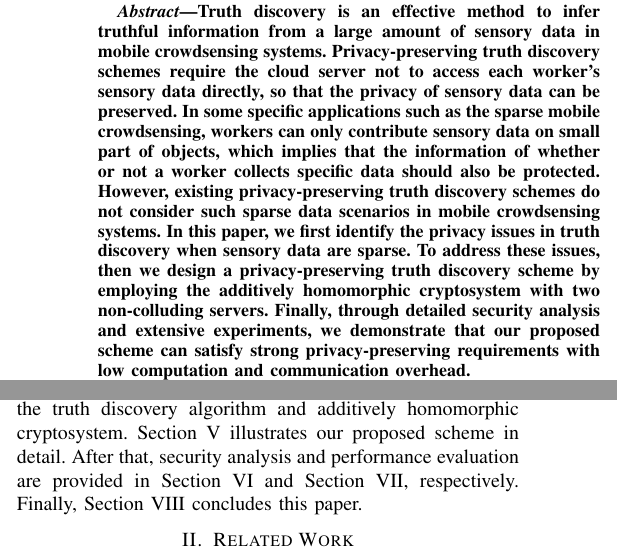
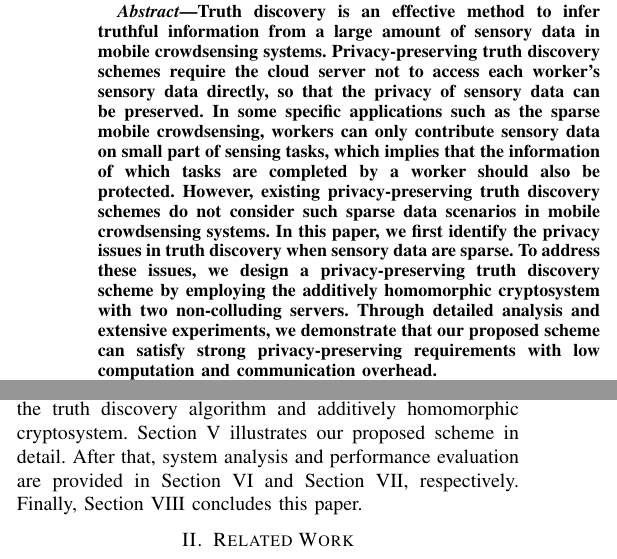
Before and after one commit to liu246542/SPPTD, a LaTeX paper (spptd.tex): two parts of the columns of page 1 of 6, joined at a grey line, cut so that both start at the same text. Compiled offline with pdfLaTeX.

Commit message:
:memo: update

```diff
--- a/spptd.tex
+++ b/spptd.tex
@@ -41,13 +41,14 @@ xxx@ustc.edu.cn}
 \begin{abstract}
 Truth discovery is an effective method to infer truthful information from a large amount of sensory data in mobile crowdsensing systems.
 Privacy-preserving truth discovery schemes require the cloud server not to access each worker's sensory data directly, so that the privacy of sensory data can be preserved.
-In some specific applications such as the sparse mobile crowdsensing, workers can only contribute sensory data on small part of objects, which implies that the information of whether or not a worker collects specific data should also be protected.
+In some specific applications such as the sparse mobile crowdsensing, workers can only contribute sensory data on small part of sensing tasks, which implies that the information of which tasks are completed by a worker should also be protected.
+% whether or not a worker collects specific data should also be protected.
 % the sensory data collected by workers are usually sparse, which implies that the information of whether or not a worker collects specific data should also be protected.
 % In real practice such as sparse crowdsensing, it is common that the sensory data collected by some participants are sparse, which implies that the privacy of whether or not a participant collects specific data also needs to be protected.
 However, existing privacy-preserving truth discovery schemes do not consider such sparse data scenarios in mobile crowdsensing systems.
 In this paper, we first identify the privacy issues in truth discovery when sensory data are sparse.
-To address these issues, then we design a privacy-preserving truth discovery scheme by employing the additively homomorphic cryptosystem with two non-colluding servers.
-Finally, through detailed security analysis and extensive experiments, we demonstrate that our proposed scheme can satisfy strong privacy-preserving requirements with low computation and communication overhead.
+To address these issues, we design a privacy-preserving truth discovery scheme by employing the additively homomorphic cryptosystem with two non-colluding servers.
+Through detailed analysis and extensive experiments, we demonstrate that our proposed scheme can satisfy strong privacy-preserving requirements with low computation and communication overhead.
 \end{abstract}
 \begin{IEEEkeywords}
 Truth Discovery, Privacy Preservation, Sparse Data, Mobile Crowdsensing
@@ -116,7 +117,7 @@ The problem statement is given in Section~\ref{sec3}.
 % The system model and design goals are given in Section~\ref{sec3}.
 In Section~\ref{sec4}, we briefly describe the truth discovery algorithm and additively homomorphic cryptosystem.
 Section~\ref{sec5} illustrates our proposed scheme in detail.
-After that, security analysis and performance evaluation are provided in Section~\ref{sec6} and Section~\ref{sec7}, respectively.
+After that, system analysis and performance evaluation are provided in Section~\ref{sec6} and Section~\ref{sec7}, respectively.
 Finally, Section~\ref{sec8} concludes this paper.
 
 \section{Related Work}~\label{sec2}
```
Also changed, not shown: spptd.tex (16 more changed lines).
